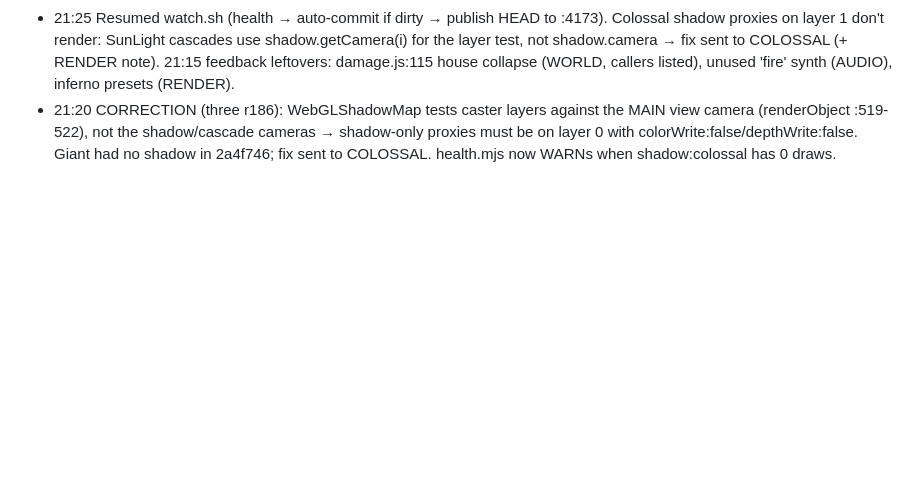
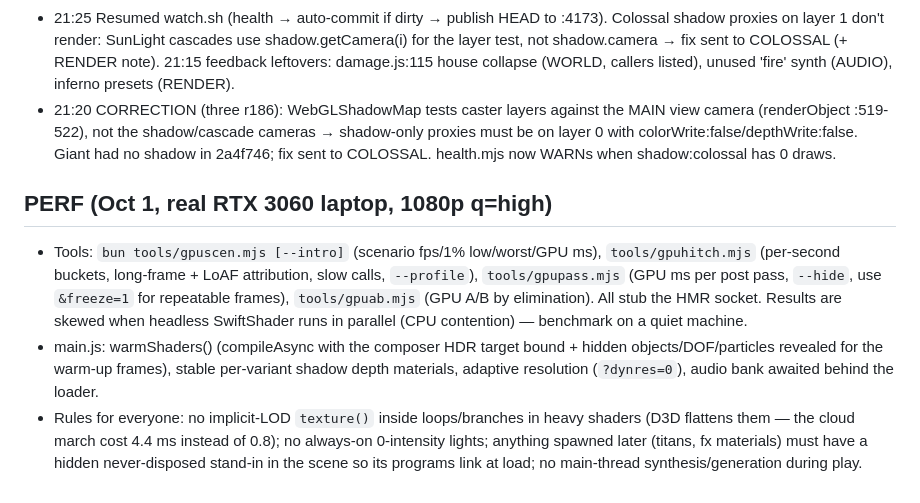
Before and after one commit to sonnylazuardi/aot-bench, a Markdown page: NOTES.md, the part around the change. Drawn GitHub-style; blank space fills up the shorter version.

Commit message:
NOTES: perf benchmark tools and results
Co-Authored-By: Claude Opus 5.5 (1M context) <noreply@anthropic.com>
Claude-Session: https://claude.ai/code/session_01UZKmJ5SUz5eyijfriKn4fN

```diff
--- a/NOTES.md
+++ b/NOTES.md
@@ -121,3 +121,14 @@ Append under your builder name. Lead reads this.
 - 21:20 CORRECTION (three r186): WebGLShadowMap tests caster layers against the MAIN view camera (renderObject :519-522), not the
   shadow/cascade cameras → shadow-only proxies must be on layer 0 with colorWrite:false/depthWrite:false. Giant had no shadow in
   2a4f746; fix sent to COLOSSAL. health.mjs now WARNs when shadow:colossal has 0 draws.
+
+## PERF (Oct 1, real RTX 3060 laptop, 1080p q=high)
+- Tools: `bun tools/gpuscen.mjs [--intro]` (scenario fps/1% low/worst/GPU ms), `tools/gpuhitch.mjs` (per-second buckets, long-frame +
+  LoAF attribution, slow calls, `--profile`), `tools/gpupass.mjs` (GPU ms per post pass, `--hide`, use `&freeze=1` for repeatable
+  frames), `tools/gpuab.mjs` (GPU A/B by elimination). All stub the HMR socket. Results are skewed when headless SwiftShader runs
+  in parallel (CPU contention) — benchmark on a quiet machine.
+- main.js: warmShaders() (compileAsync with the composer HDR target bound + hidden objects/DOF/particles revealed for the warm-up
+  frames), stable per-variant shadow depth materials, adaptive resolution (`?dynres=0`), audio bank awaited behind the loader.
+- Rules for everyone: no implicit-LOD `texture()` inside loops/branches in heavy shaders (D3D flattens them — the cloud march
+  cost 4.4 ms instead of 0.8); no always-on 0-intensity lights; anything spawned later (titans, fx materials) must have a hidden
+  never-disposed stand-in in the scene so its programs link at load; no main-thread synthesis/generation during play.
```
